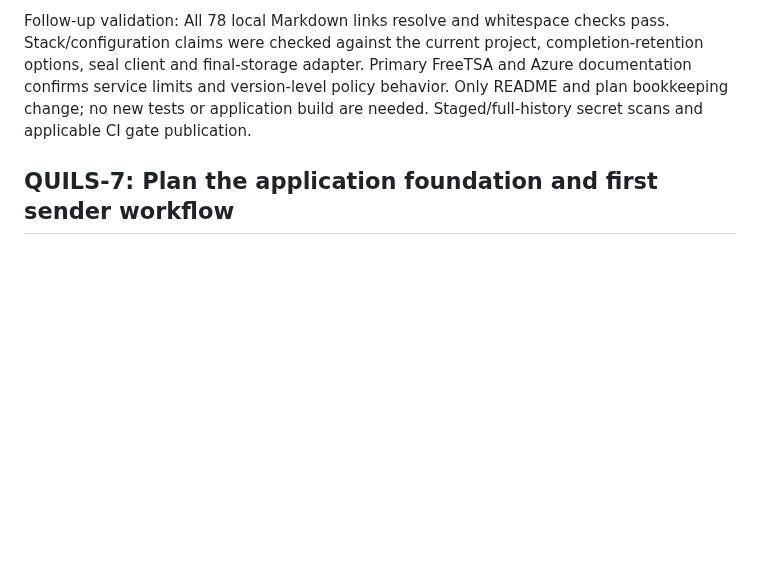
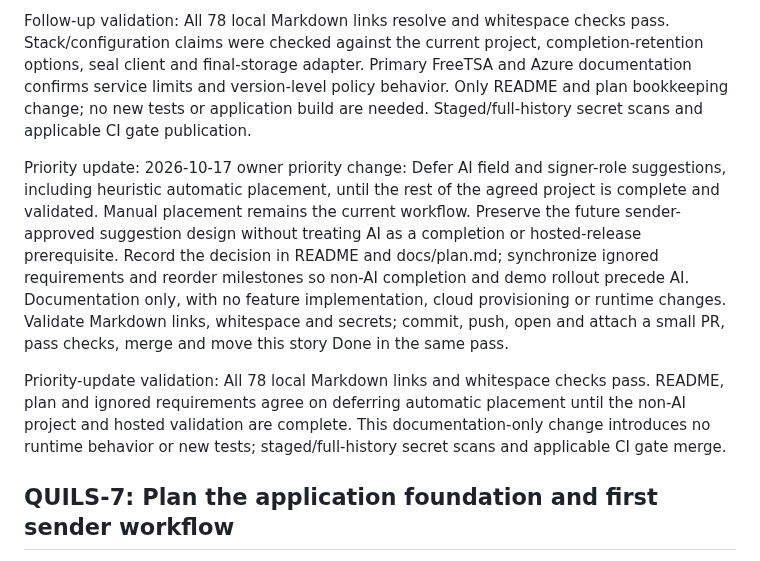
Before and after one commit to henrique-meyer/quillsign, a Markdown page: docs/plan.md, the part around the change. Rendered like a GitHub page; blank space fills up the shorter version.

```diff
--- a/docs/plan.md
+++ b/docs/plan.md
@@ -57,6 +57,10 @@ Validation: Local Markdown links resolve and whitespace checks pass. The README
 Current follow-up: 2026-10-17 owner-requested follow-up: Refresh README current status and technology stack after the merged sender/signing/completion work. Document the selected free RFC3161 demo option FreeTSA, its CA trust and one-request-per-second limit, and Azure Blob version-level immutable retention as a policy on ordinary storage. Describe environment-configurable retention using actual existing option names, distinguish current completion-based retention from the approved planned per-document seven-day-from-upload demo deadline, and clearly mark automatic purge and hosted configuration as unfinished. Preserve practical local setup, public security/legal limits and permissive pinned dependencies. Update stale planned-versus-built statements and reconcile completed plan entries. This is documentation only; no application, infrastructure, public-email, retention-lock or provider configuration changes. Validate actual configuration/code references, Markdown links, external primary sources and staged/full-history secrets; commit/push/open/attach/pass applicable checks/merge and transition native Jira Done.
 
 Follow-up validation: All 78 local Markdown links resolve and whitespace checks pass. Stack/configuration claims were checked against the current project, completion-retention options, seal client and final-storage adapter. Primary FreeTSA and Azure documentation confirms service limits and version-level policy behavior. Only README and plan bookkeeping change; no new tests or application build are needed. Staged/full-history secret scans and applicable CI gate publication.
+
+Priority update: 2026-10-17 owner priority change: Defer AI field and signer-role suggestions, including heuristic automatic placement, until the rest of the agreed project is complete and validated. Manual placement remains the current workflow. Preserve the future sender-approved suggestion design without treating AI as a completion or hosted-release prerequisite. Record the decision in README and docs/plan.md; synchronize ignored requirements and reorder milestones so non-AI completion and demo rollout precede AI. Documentation only, with no feature implementation, cloud provisioning or runtime changes. Validate Markdown links, whitespace and secrets; commit, push, open and attach a small PR, pass checks, merge and move this story Done in the same pass.
+
+Priority-update validation: All 78 local Markdown links and whitespace checks pass. README, plan and ignored requirements agree on deferring automatic placement until the non-AI project and hosted validation are complete. This documentation-only change introduces no runtime behavior or new tests; staged/full-history secret scans and applicable CI gate merge.
 
 ## QUILS-7: Plan the application foundation and first sender workflow
 
```
Also changed, not shown: README.md (+3 -3 lines).
